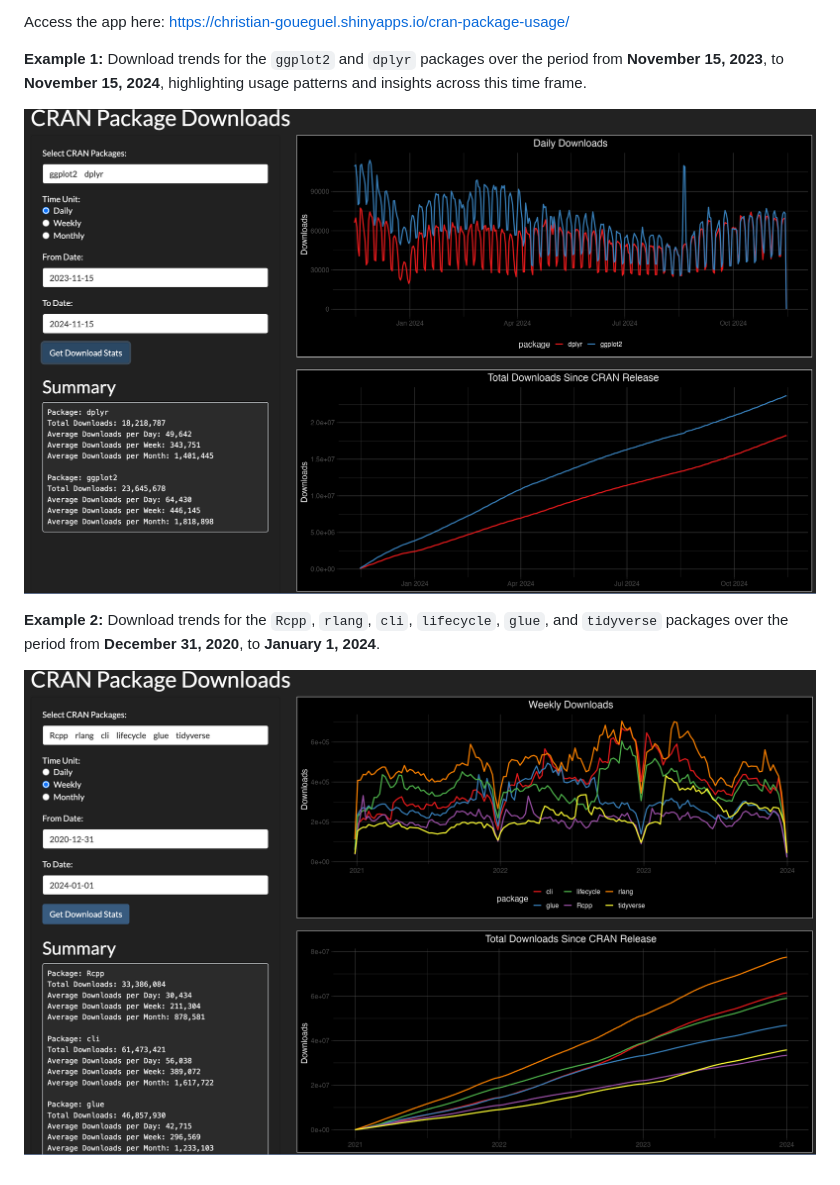
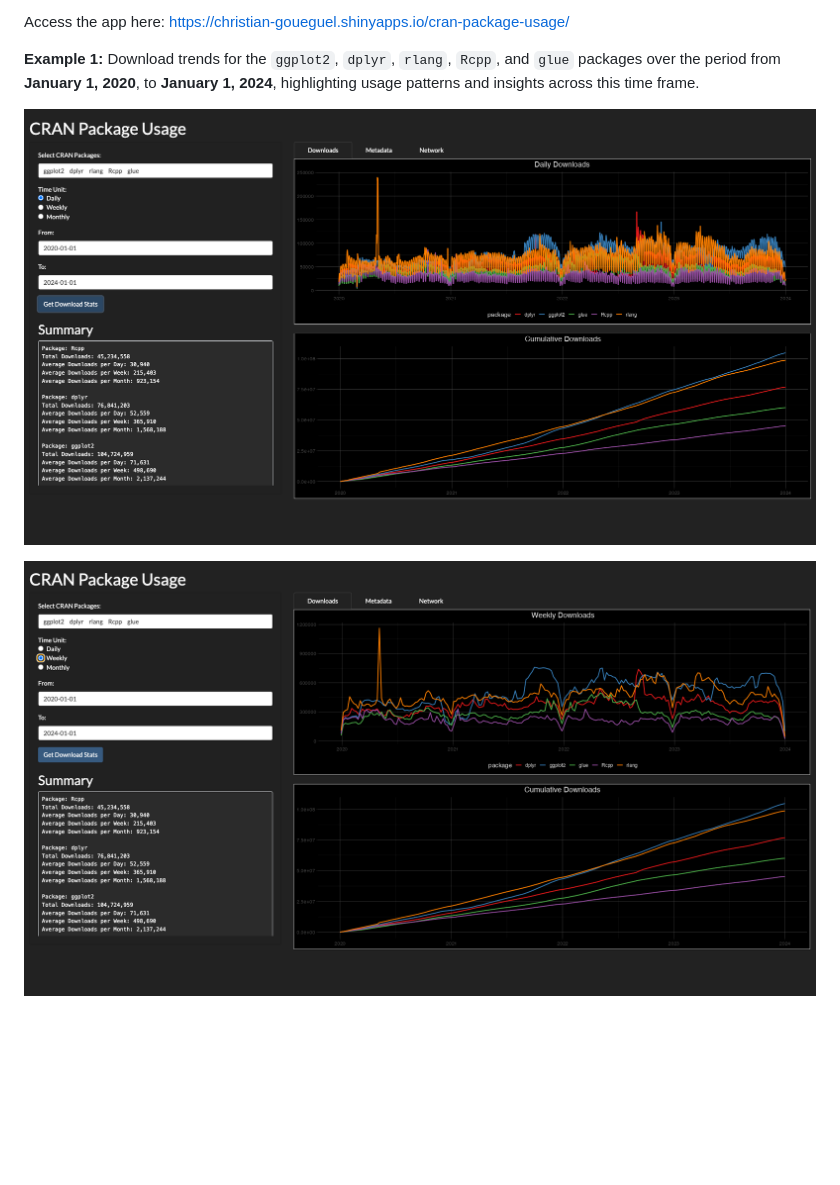
Before and after one commit to ChristianGoueguel/CRAN-Package-Usage, a Markdown page: README.md, the part around the change. Rendered like a GitHub page; pictures changed too: Images/app_image.png, Images/app_image2.png; blank space fills up the shorter version.

```diff
--- a/README.md
+++ b/README.md
@@ -14,14 +14,10 @@ and insights.
 Access the app here:
 <https://christian-goueguel.shinyapps.io/cran-package-usage/>
 
-**Example 1:** Download trends for the `ggplot2` and `dplyr` packages
-over the period from **November 15, 2023**, to **November 15, 2024**,
+**Example 1:** Download trends for the `ggplot2`, `dplyr`, `rlang`, `Rcpp`, and `glue` packages
+over the period from **January 1, 2020**, to **January 1, 2024**,
 highlighting usage patterns and insights across this time frame.
 
 ![](Images/app_image.png)
 
-**Example 2:** Download trends for the `Rcpp`, `rlang`, `cli`,
-`lifecycle`, `glue`, and `tidyverse` packages over the period from
-**December 31, 2020**, to **January 1, 2024**.
-
 ![](Images/app_image2.png)
```
Also changed, not shown: 2 other files.
